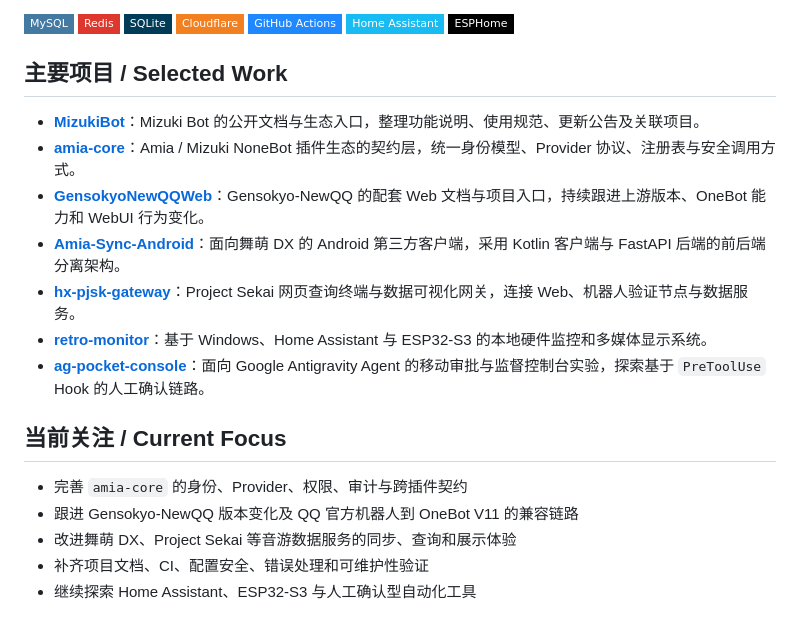
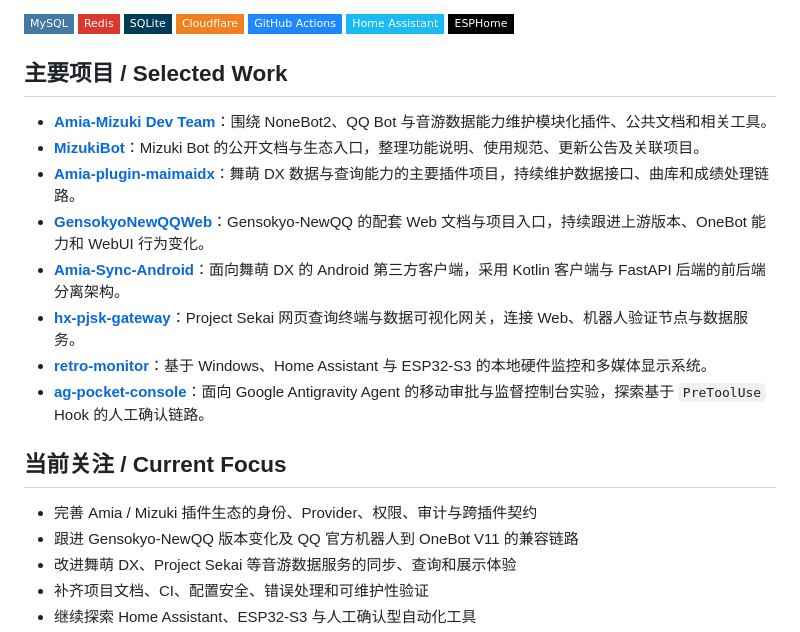
Before and after one commit to HX-Wrdzgzs/HX-Wrdzgzs, a Markdown page: README.md, the part around the change. Rendered like a GitHub page; badges without logos.

Commit message:
docs: avoid linking private profile projects

```diff
--- a/README.md
+++ b/README.md
@@ -44,8 +44,9 @@ QQ Bot 生态 · 音游数据工具 · Web / API · 自动化与嵌入式设备
 
 ## 主要项目 / Selected Work
 
+- **[Amia-Mizuki Dev Team](https://github.com/Amia-Mizuki-Dev-Team)**：围绕 NoneBot2、QQ Bot 与音游数据能力维护模块化插件、公共文档和相关工具。
 - **[MizukiBot](https://github.com/Amia-Mizuki-Dev-Team/MizukiBot)**：Mizuki Bot 的公开文档与生态入口，整理功能说明、使用规范、更新公告及关联项目。
-- **[amia-core](https://github.com/Amia-Mizuki-Dev-Team/amia-core)**：Amia / Mizuki NoneBot 插件生态的契约层，统一身份模型、Provider 协议、注册表与安全调用方式。
+- **[Amia-plugin-maimaidx](https://github.com/Amia-Mizuki-Dev-Team/Amia-plugin-maimaidx)**：舞萌 DX 数据与查询能力的主要插件项目，持续维护数据接口、曲库和成绩处理链路。
 - **[GensokyoNewQQWeb](https://github.com/HX-Wrdzgzs/GensokyoNewQQWeb)**：Gensokyo-NewQQ 的配套 Web 文档与项目入口，持续跟进上游版本、OneBot 能力和 WebUI 行为变化。
 - **[Amia-Sync-Android](https://github.com/HX-Wrdzgzs/Amia-Sync-Android)**：面向舞萌 DX 的 Android 第三方客户端，采用 Kotlin 客户端与 FastAPI 后端的前后端分离架构。
 - **[hx-pjsk-gateway](https://github.com/HX-Wrdzgzs/hx-pjsk-gateway)**：Project Sekai 网页查询终端与数据可视化网关，连接 Web、机器人验证节点与数据服务。
@@ -54,7 +55,7 @@ QQ Bot 生态 · 音游数据工具 · Web / API · 自动化与嵌入式设备
 
 ## 当前关注 / Current Focus
 
-- 完善 `amia-core` 的身份、Provider、权限、审计与跨插件契约
+- 完善 Amia / Mizuki 插件生态的身份、Provider、权限、审计与跨插件契约
 - 跟进 Gensokyo-NewQQ 版本变化及 QQ 官方机器人到 OneBot V11 的兼容链路
 - 改进舞萌 DX、Project Sekai 等音游数据服务的同步、查询和展示体验
 - 补齐项目文档、CI、配置安全、错误处理和可维护性验证
```
